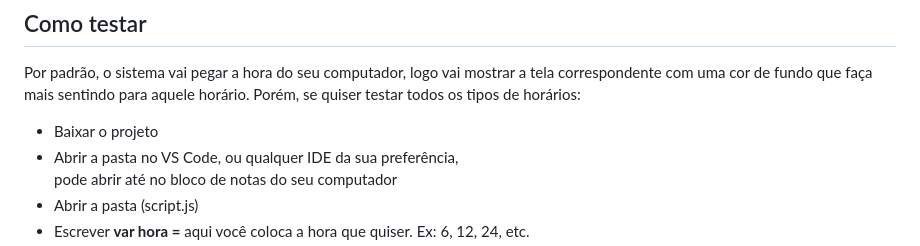
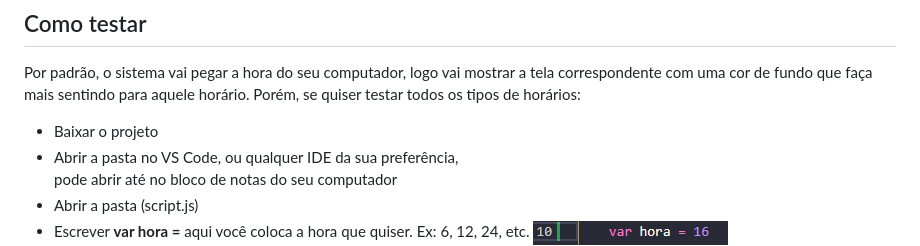
Before and after one commit to Maxwell-Santos/Get-hours, a Markdown page: README.md, the part around the change printed below. Drawn GitHub-style; pictures changed too: img/exemplo.png (added).

```diff
--- a/README.md
+++ b/README.md
@@ -16,5 +16,6 @@ Eu cirei quatro telas diferente que podem aparecer no seu computador (manhã, ta
         <li>Abrir a pasta no VS Code, ou qualquer IDE da sua preferência,<br>pode abrir até no bloco de notas
         do seu computador</li>
         <li>Abrir a pasta (script.js)</li>
-        <li>Escrever <strong>var hora =</strong> aqui você coloca a hora que quiser. Ex: 6, 12, 24, etc.<br>
+        <li>Escrever <strong>var hora =</strong> aqui você coloca a hora que quiser. Ex: 6, 12, 24, etc.
+        <img src="img/exemplo.png" alt="exemplo de como escrever a hora"><br>
             abaixo de todos os 'var' que você vai ver, no começo da tela que aparecer , quando abrir a pasta script.js
```
Also changed, not shown: other parts of README.md (+1 -1 lines), 1 other file.
